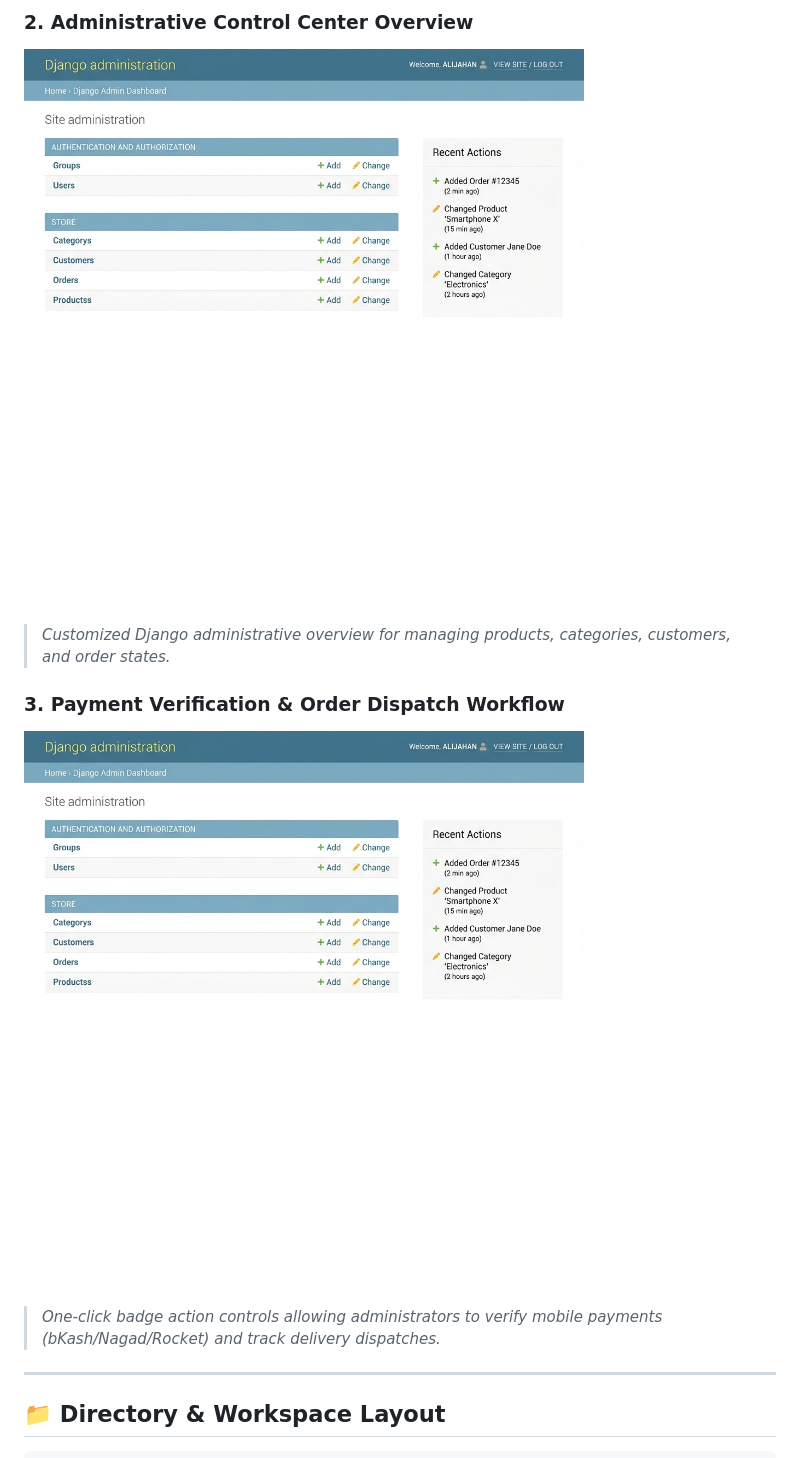
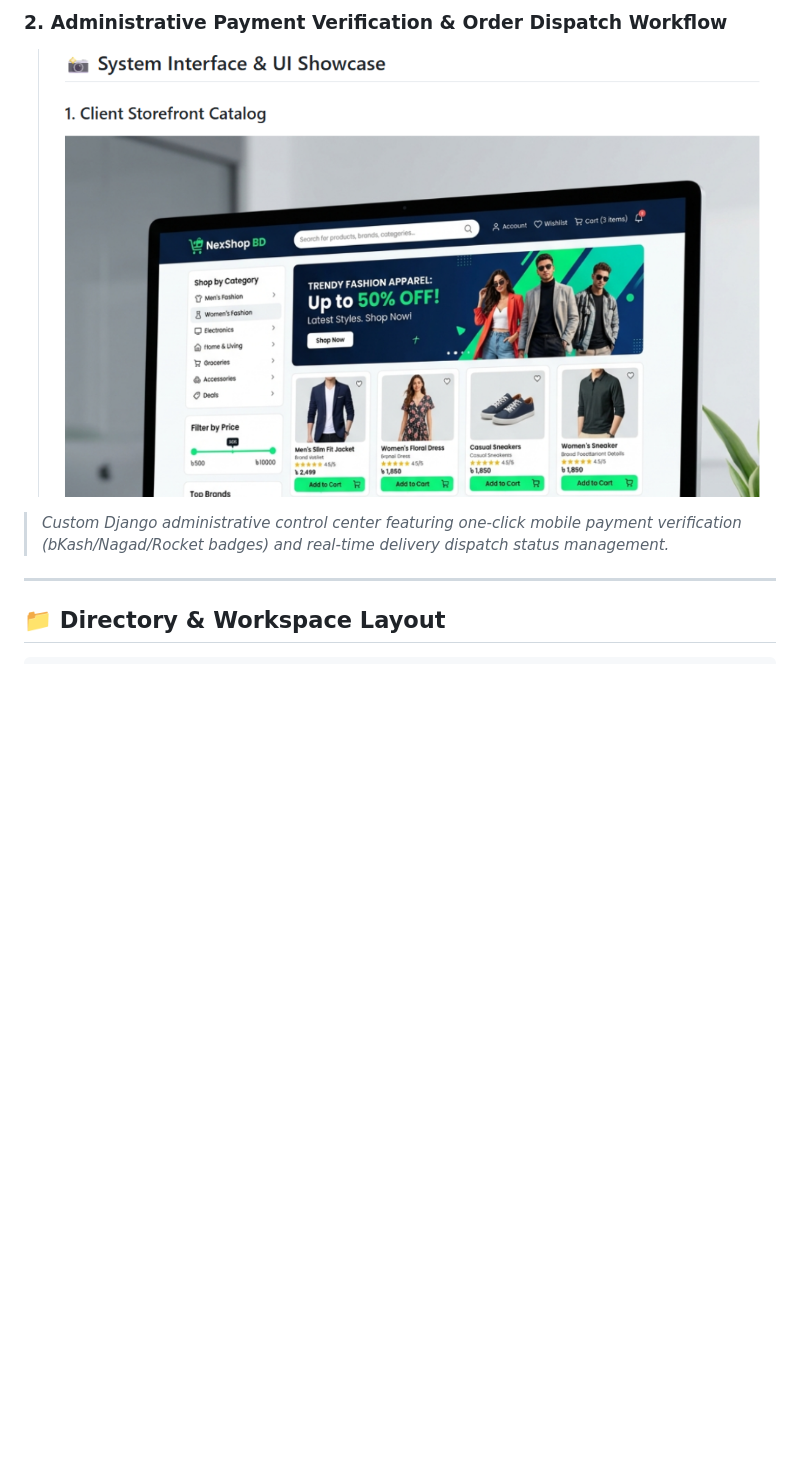
Before and after one commit to alijahan365/NexShop-BD, a Markdown page: README.md, the part around one of its changes. Drawn GitHub-style; pictures changed too: .github/assets/admin_overview.png, .github/assets/order_verification.png; blank space fills up the shorter version.

Commit message:
docs: feature real storefront and admin order verification screenshots in README.md

```diff
--- a/README.md
+++ b/README.md
@@ -125,11 +125,7 @@ erDiagram
 
-### 2. Administrative Control Center Overview
-![Admin Overview](.github/assets/admin_overview.png)
-> *Customized Django administrative overview for managing products, categories, customers, and order states.*
-
-### 3. Payment Verification & Order Dispatch Workflow
-![Order Verification Workflow](.github/assets/order_verification.png)
-> *One-click badge action controls allowing administrators to verify mobile payments (bKash/Nagad/Rocket) and track delivery dispatches.*
+### 2. Administrative Payment Verification & Order Dispatch Workflow
+![Admin Payment Verification Workflow](.github/assets/order_verification.png)
+> *Custom Django administrative control center featuring one-click mobile payment verification (bKash/Nagad/Rocket badges) and real-time delivery dispatch status management.*
 
 ---
 
```
Also changed, not shown: other parts of README.md (+2 -2 lines), .github/assets/storefront.png.
